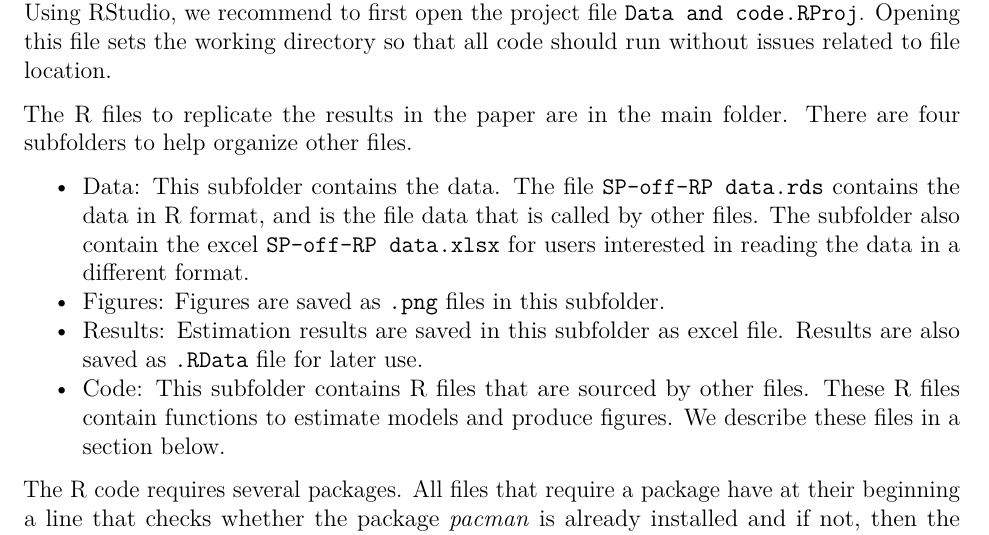
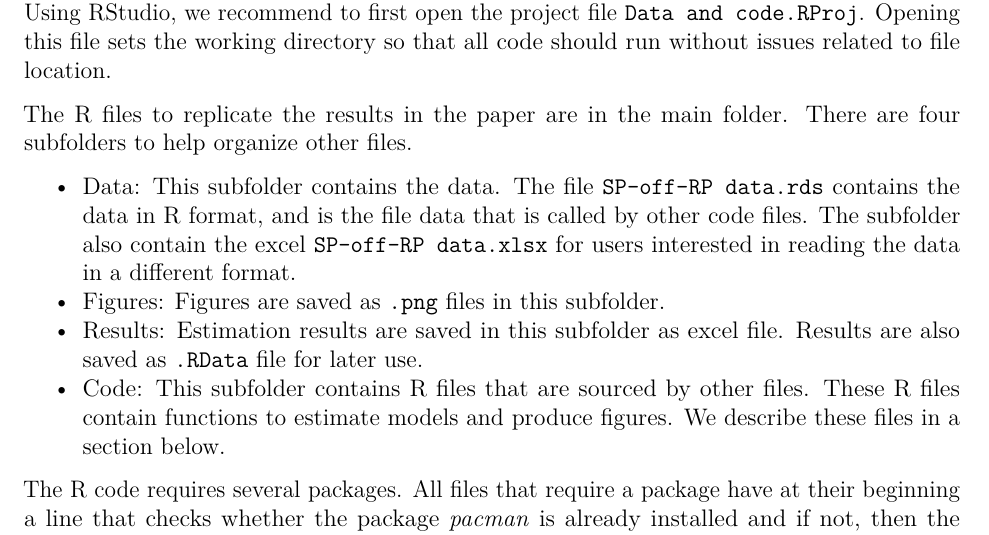
Before and after one commit to SebPouliot/E85-survey---data-and-code, an R Markdown document (Readme.Rmd): part of page 1 of 4, cut so that both start at the same text. Rendered offline with R 4.5, knitr and Pandoc, then LaTeX, with nearby package versions.

Commit message:
Correct typos

```diff
--- a/Readme.Rmd
+++ b/Readme.Rmd
@@ -38,7 +38,7 @@ We generated figures and estimated regression models using R, which is available
 
 The R files to replicate the results in the paper are in the main folder. There are four subfolders to help organize other files.
 
-- Data: This subfolder contains the data. The file `SP-off-RP data.rds` contains the data in R format, and is the file data that is called by other files. The subfolder also contain the excel `SP-off-RP data.xlsx` for users interested in reading the data in a different format.
+- Data: This subfolder contains the data. The file `SP-off-RP data.rds` contains the data in R format, and is the file data that is called by other code files. The subfolder also contain the excel `SP-off-RP data.xlsx` for users interested in reading the data in a different format.
 - Figures: Figures are saved as `.png` files in this subfolder.
 - Results: Estimation results are saved in this subfolder as excel file. Results are also saved as `.RData` file for later use.
 - Code: This subfolder contains R files that are sourced by other files. These R files contain functions to estimate models and produce figures. We describe these files in a section below.
```
